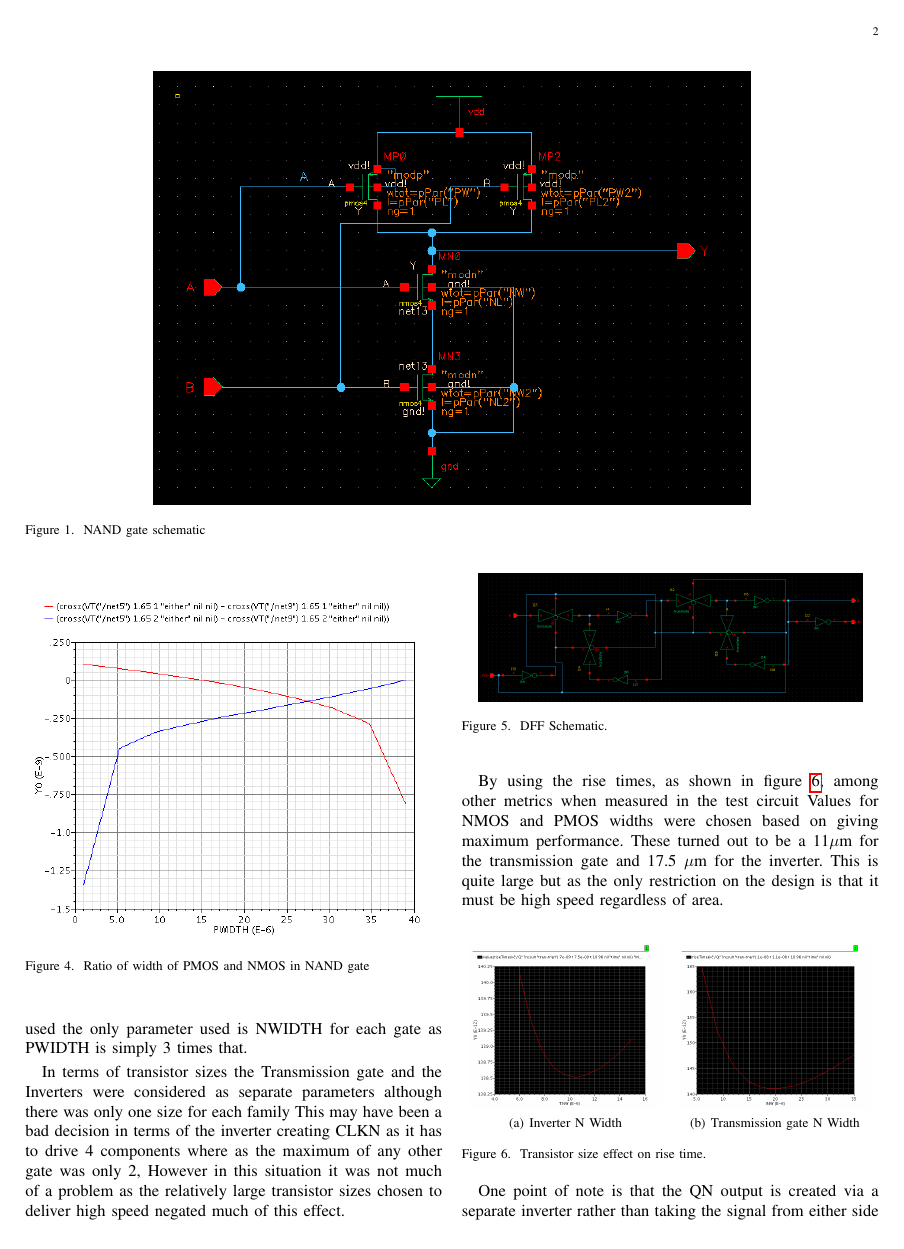
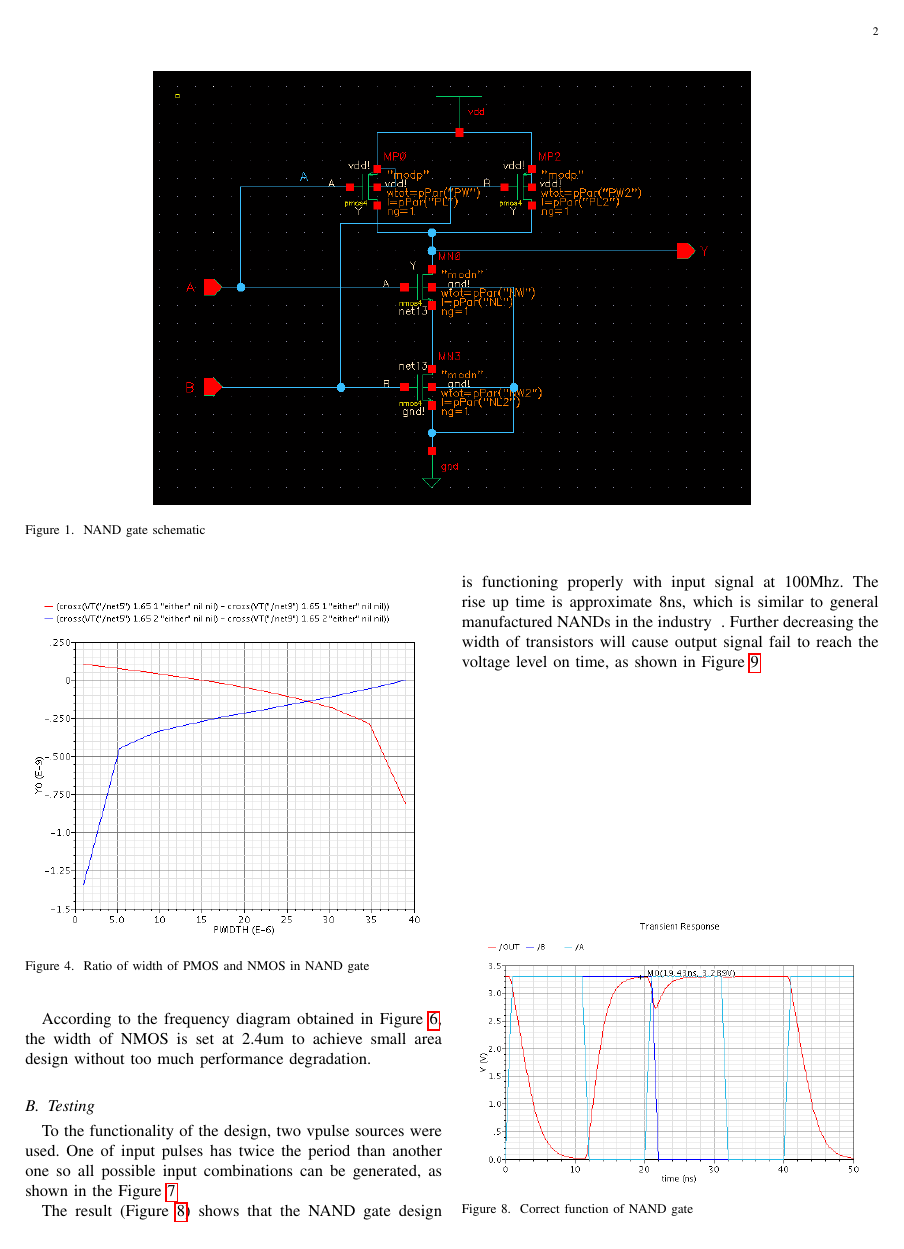
Before and after one commit to banxuan/SOC_Design_report, a LaTeX paper (Final Report/ReportMain.tex, which reads Final Report/Chapters/xuanban.tex): page 2 of 4 before the commit and page 2 of 6 after it. The pictures show the PDF file Final Report/ReportMain.pdf that the author committed with the source.

Commit message:
updates in Xuanban'design

```diff
--- a/Final Report/Chapters/xuanban.tex
+++ b/Final Report/Chapters/xuanban.tex
@@ -46,0 +49,38 @@ If a gate can drive n copies of itself, then it is said to have a fanout or elec
+		\centering
+		%\includegraphics[width = 0.9\textwidth]{Figures/Overview_of_presentations}
+		\includegraphics[width = 0.7\textwidth]{Figures/nandro}
+		\caption{NAND ring oscillator with fanout 8}
+		\label {fig:nandro}
+\end{figure*}
+
+According to the frequency diagram obtained in Figure~\ref{fig:nandfreq}, the width of NMOS is set at 2.4um to achieve small area design without too much performance degradation.
+\begin{figure}[hf]
+		\centering
+		%\includegraphics[width = 0.9\textwidth]{Figures/Overview_of_presentations}
+		\includegraphics[width = 0.5\textwidth]{Figures/nandfreq}
+		\caption{Frequency of NAND gate in the Ring Oscillator}
+		\label {fig:nandfreq}
+\end{figure}
+
+\subsection{Testing}
+To the functionality of the design, two vpulse sources were used. One of input pulses has twice the period than another one so all possible input combinations can be generated, as shown in the Figure~\ref{fig:nandtest1}
+
+\begin{figure*}[hf]
+		\centering
+		%\includegraphics[width = 0.9\textwidth]{Figures/Overview_of_presentations}
+		\includegraphics[width = 0.7\textwidth]{Figures/nandtest1}
+		\caption{NAND28 test circuit}
+		\label {fig:nandtest1}
+\end{figure*}
+
+The result (Figure~\ref{fig:good}) shows that the NAND gate design is functioning properly with input signal at 100Mhz. The rise up time is approximate 8ns, which is similar to general manufactured NANDs in the industry~\cite{}~\cite{}. Further decreasing the width of transistors will cause output signal fail to reach the voltage level on time, as shown in Figure~\ref{fig:bad}
+
+\begin{figure}[H]
+		\centering
+		%\includegraphics[width = 0.9\textwidth]{Figures/Overview_of_presentations}
+		\includegraphics[width = 0.45\textwidth]{Figures/good}
+		\caption{Correct function of NAND gate}
+		\label {fig:good}
+\end{figure}
+
+\begin{figure}[H]
```
Also changed, not shown: Final Report/ReportMain.tex (+1 -1 lines), Final Report/Figures/BAD.png (added), Final Report/Figures/good.png (added), Final Report/Figures/nandfreq.png (added), Final Report/Figures/nandro.PNG (added), Final Report/Figures/nandtest1.PNG (added), Final Report/ReportMain.pdf, Final Report/Chapters/xuanban.tex (12 more changed lines), 5 other files.
